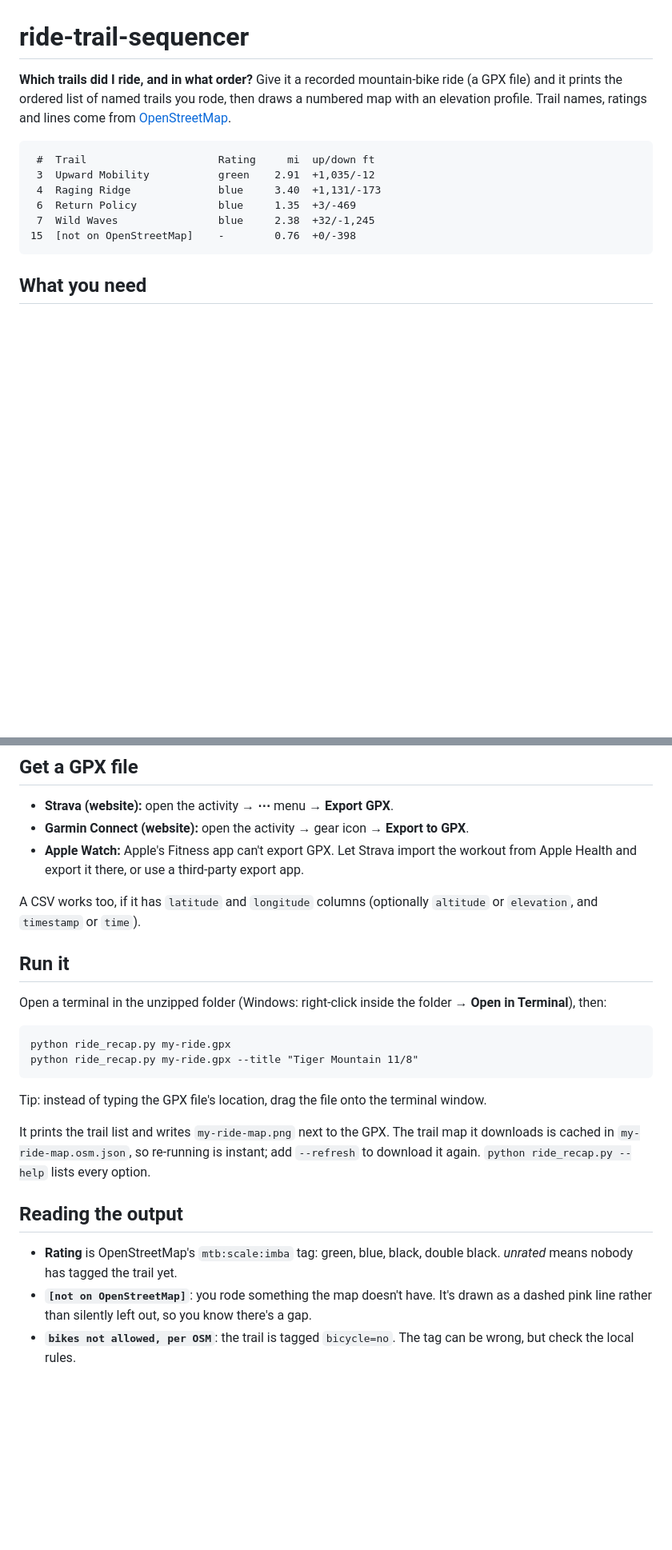
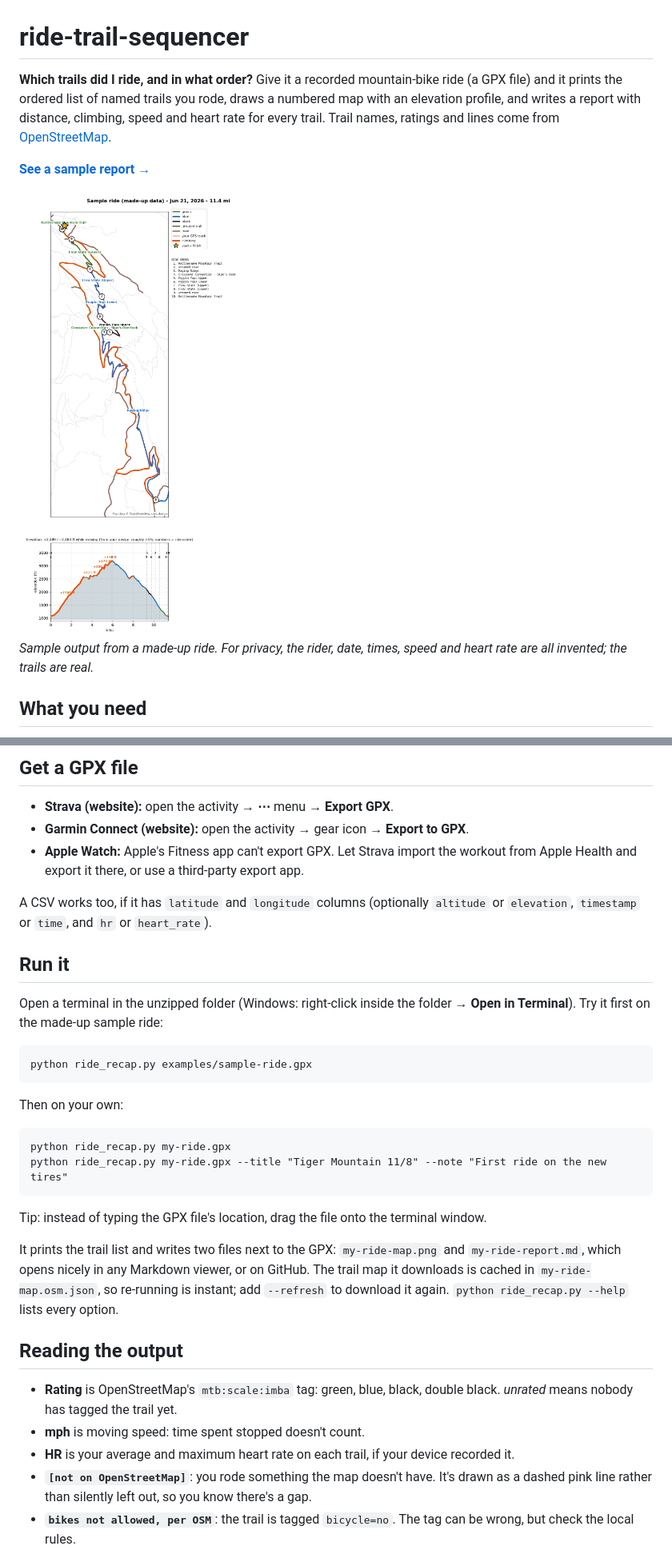
Before and after one commit to jj026/ride-trail-sequencer, a Markdown page: README.md, 2 parts joined by grey strips. Shown at 80% size. GitHub-like rendering; pictures changed too: examples/sample-ride-map.png (added); blank space fills up the shorter version.

````diff
--- a/README.md
+++ b/README.md
@@ -1,18 +1,16 @@
 # ride-trail-sequencer
 
 **Which trails did I ride, and in what order?** Give it a recorded mountain-bike ride (a GPX
-file) and it prints the ordered list of named trails you rode, then draws a numbered map with an
-elevation profile. Trail names, ratings and lines come from
-[OpenStreetMap](https://www.openstreetmap.org).
+file) and it prints the ordered list of named trails you rode, draws a numbered map with an
+elevation profile, and writes a report with distance, climbing, speed and heart rate for every
+trail. Trail names, ratings and lines come from [OpenStreetMap](https://www.openstreetmap.org).
 
-```
- #  Trail                     Rating     mi  up/down ft
- 3  Upward Mobility           green    2.91  +1,035/-12
- 4  Raging Ridge              blue     3.40  +1,131/-173
- 6  Return Policy             blue     1.35  +3/-469
- 7  Wild Waves                blue     2.38  +32/-1,245
-15  [not on OpenStreetMap]    -        0.76  +0/-398
-```
+**[See a sample report →](examples/sample-ride-report.md)**
+
+<img src="examples/sample-ride-map.png" alt="Sample output: a numbered trail map with an elevation profile" width="480">
+
+*Sample output from a made-up ride. For privacy, the rider, date, times, speed and heart rate are
+all invented; the trails are real.*
 
 ## What you need
 
@@ -30,28 +28,37 @@ elevation profile. Trail names, ratings and lines come from
   Health and export it there, or use a third-party export app.
 
 A CSV works too, if it has `latitude` and `longitude` columns (optionally `altitude` or
-`elevation`, and `timestamp` or `time`).
+`elevation`, `timestamp` or `time`, and `hr` or `heart_rate`).
 
 ## Run it
 
 Open a terminal in the unzipped folder (Windows: right-click inside the folder → **Open in
-Terminal**), then:
+Terminal**). Try it first on the made-up sample ride:
+
+```
+python ride_recap.py examples/sample-ride.gpx
+```
+
+Then on your own:
 
 ```
 python ride_recap.py my-ride.gpx
-python ride_recap.py my-ride.gpx --title "Tiger Mountain 11/8"
+python ride_recap.py my-ride.gpx --title "Tiger Mountain 11/8" --note "First ride on the new tires"
 ```
 
 Tip: instead of typing the GPX file's location, drag the file onto the terminal window.
 
-It prints the trail list and writes `my-ride-map.png` next to the GPX. The trail map it downloads is
-cached in `my-ride-map.osm.json`, so re-running is instant; add `--refresh` to download it again.
-`python ride_recap.py --help` lists every option.
+It prints the trail list and writes two files next to the GPX: `my-ride-map.png` and
+`my-ride-report.md`, which opens nicely in any Markdown viewer, or on GitHub. The trail map it
+downloads is cached in `my-ride-map.osm.json`, so re-running is instant; add `--refresh` to
+download it again. `python ride_recap.py --help` lists every option.
 
 ## Reading the output
 
 - **Rating** is OpenStreetMap's `mtb:scale:imba` tag: green, blue, black, double black. *unrated*
   means nobody has tagged the trail yet.
+- **mph** is moving speed: time spent stopped doesn't count.
+- **HR** is your average and maximum heart rate on each trail, if your device recorded it.
 - **`[not on OpenStreetMap]`**: you rode something the map doesn't have. It's drawn as a dashed pink
   line rather than silently left out, so you know there's a gap.
 - **`bikes not allowed, per OSM`**: the trail is tagged `bicycle=no`. The tag can be wrong, but check
````
Also changed, not shown: other parts of README.md (+2 -0 lines), SKILL.md (+13 -7 lines), examples/README.md (added, +34 -0 lines), examples/sample-ride-report.md (added, +42 -0 lines), 3 other files.
